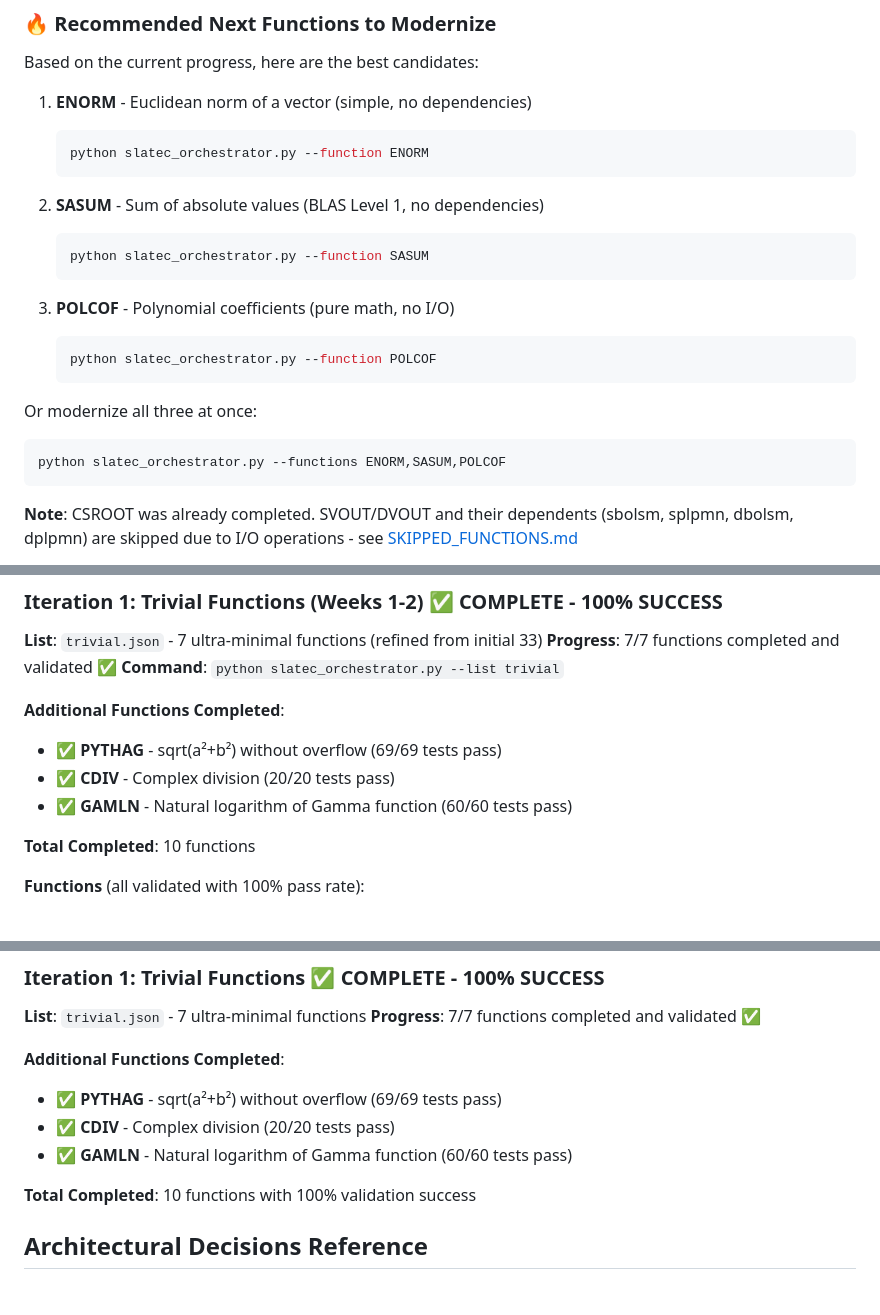
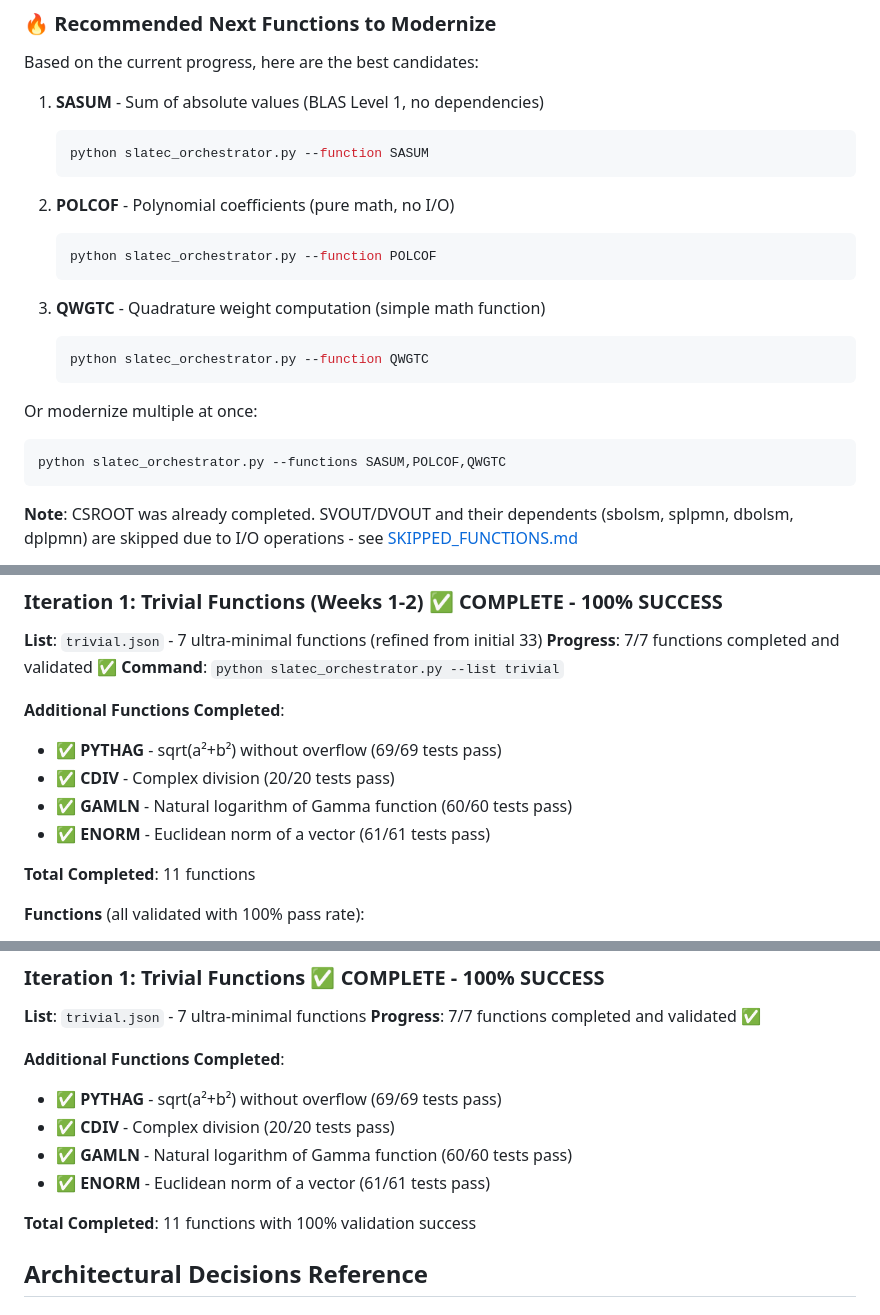
Before and after one commit to Bishibop/slatec90, a Markdown page: docs/planning/SLATEC_ITERATIVE_MASTER_PLAN.md, 3 parts joined by grey strips. Drawn GitHub-style.

Commit message:
docs: update master plan with ENORM completion
- Add ENORM to completed functions list (11 total)
- Update recommended functions section (remove ENORM, add QWGTC)
- Add July 27 update noting ENORM modernization and validator cleanup

````diff
--- a/docs/planning/SLATEC_ITERATIVE_MASTER_PLAN.md
+++ b/docs/planning/SLATEC_ITERATIVE_MASTER_PLAN.md
@@ -15,24 +15,24 @@ Rather than attempting to build a universal modernization process upfront, we wi
 ### 🔥 Recommended Next Functions to Modernize
 Based on the current progress, here are the best candidates:
 
-1. **ENORM** - Euclidean norm of a vector (simple, no dependencies)
-   ```bash
-   python slatec_orchestrator.py --function ENORM
-   ```
-
-2. **SASUM** - Sum of absolute values (BLAS Level 1, no dependencies)
+1. **SASUM** - Sum of absolute values (BLAS Level 1, no dependencies)
    ```bash
    python slatec_orchestrator.py --function SASUM
    ```
 
-3. **POLCOF** - Polynomial coefficients (pure math, no I/O)
+2. **POLCOF** - Polynomial coefficients (pure math, no I/O)
    ```bash
    python slatec_orchestrator.py --function POLCOF
    ```
 
-Or modernize all three at once:
+3. **QWGTC** - Quadrature weight computation (simple math function)
+   ```bash
+   python slatec_orchestrator.py --function QWGTC
+   ```
+
+Or modernize multiple at once:
 ```bash
-python slatec_orchestrator.py --functions ENORM,SASUM,POLCOF
+python slatec_orchestrator.py --functions SASUM,POLCOF,QWGTC
 ```
 
 **Note**: CSROOT was already completed. SVOUT/DVOUT and their dependents (sbolsm, splpmn, dbolsm, dplpmn) are skipped due to I/O operations - see [SKIPPED_FUNCTIONS.md](../reference/SKIPPED_FUNCTIONS.md)
@@ -713,8 +715,9 @@ Based on comprehensive analysis of all 738 SLATEC functions:
 - ✅ **PYTHAG** - sqrt(a²+b²) without overflow (69/69 tests pass)
 - ✅ **CDIV** - Complex division (20/20 tests pass)
 - ✅ **GAMLN** - Natural logarithm of Gamma function (60/60 tests pass)
+- ✅ **ENORM** - Euclidean norm of a vector (61/61 tests pass)
 
-**Total Completed**: 10 functions
+**Total Completed**: 11 functions
 
 **Functions** (all validated with 100% pass rate):
 1. ✅ **PIMACH** - Returns π constant (3/3 tests pass)
@@ -804,8 +807,9 @@ The XERMSG error system (16 functions) is completely eliminated:
 - ✅ **PYTHAG** - sqrt(a²+b²) without overflow (69/69 tests pass)
 - ✅ **CDIV** - Complex division (20/20 tests pass)
 - ✅ **GAMLN** - Natural logarithm of Gamma function (60/60 tests pass)
+- ✅ **ENORM** - Euclidean norm of a vector (61/61 tests pass)
 
-**Total Completed**: 10 functions with 100% validation success
+**Total Completed**: 11 functions with 100% validation success
 
 ## Architectural Decisions Reference
 
````
Also changed, not shown: other parts of docs/planning/SLATEC_ITERATIVE_MASTER_PLAN.md (+2 -0 lines).
